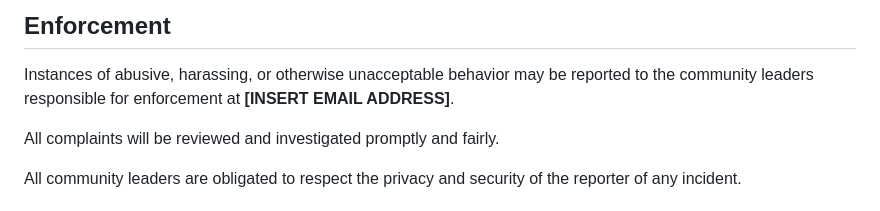
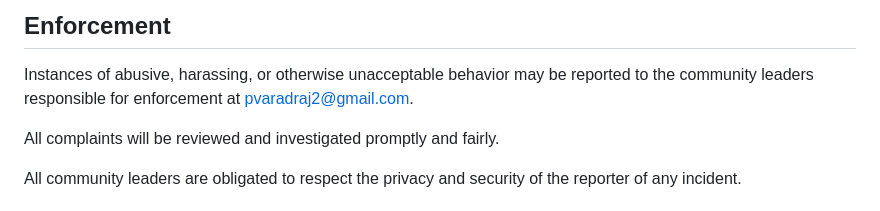
Before and after one commit to Vara693/netmon, a Markdown page: docs/CODE_OF_CONDUCT.md, the part around the change. GitHub-like rendering.

```diff
--- a/docs/CODE_OF_CONDUCT.md
+++ b/docs/CODE_OF_CONDUCT.md
@@ -60,7 +60,7 @@ representative at an online or offline event.
 
 Instances of abusive, harassing, or otherwise unacceptable behavior may be
 reported to the community leaders responsible for enforcement at
-**[INSERT EMAIL ADDRESS]**.
+pvaradraj2@gmail.com.
 
 All complaints will be reviewed and investigated promptly and fairly.
 
```
Also changed, not shown: docs/SECURITY.md (+1 -1 lines).
